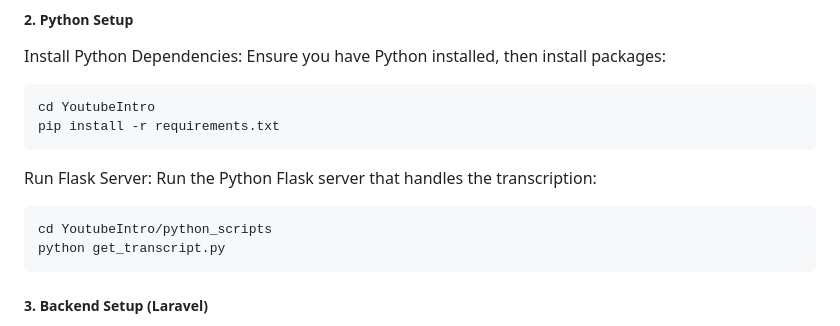
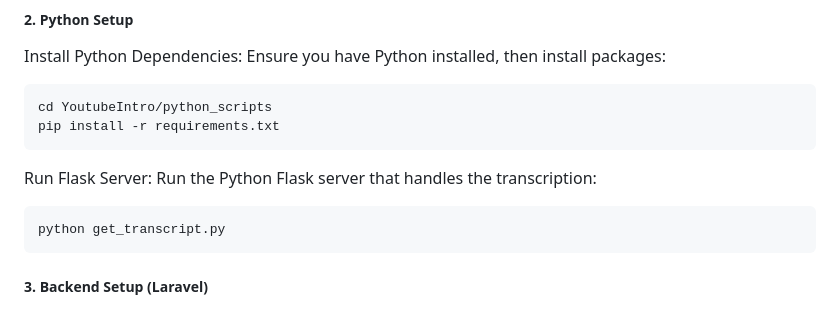
Before and after one commit to ajaop/YoutubeIntro, a Markdown page: README.md, the part around the change. GitHub-like rendering.

````diff
--- a/README.md
+++ b/README.md
@@ -35,13 +35,12 @@ git clone https://github.com/yourusername/youtube-intro-generator.git
 ##### 2. Python Setup
 Install Python Dependencies: Ensure you have Python installed, then install packages:
 ```bash
-cd YoutubeIntro
+cd YoutubeIntro/python_scripts
 pip install -r requirements.txt
 ```
 
 Run Flask Server: Run the Python Flask server that handles the transcription:
 ```bash
-cd YoutubeIntro/python_scripts
 python get_transcript.py
 ```
 
````
